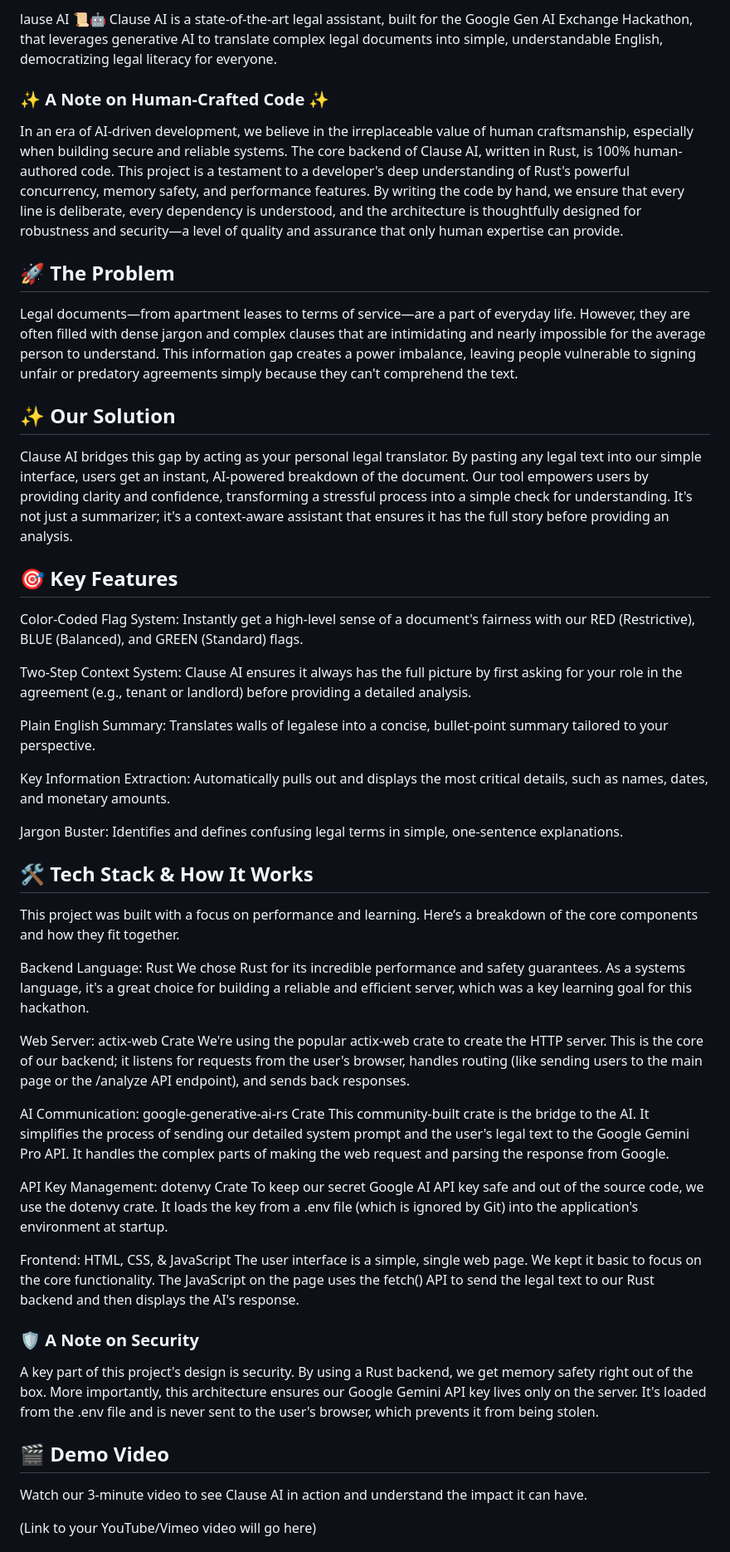
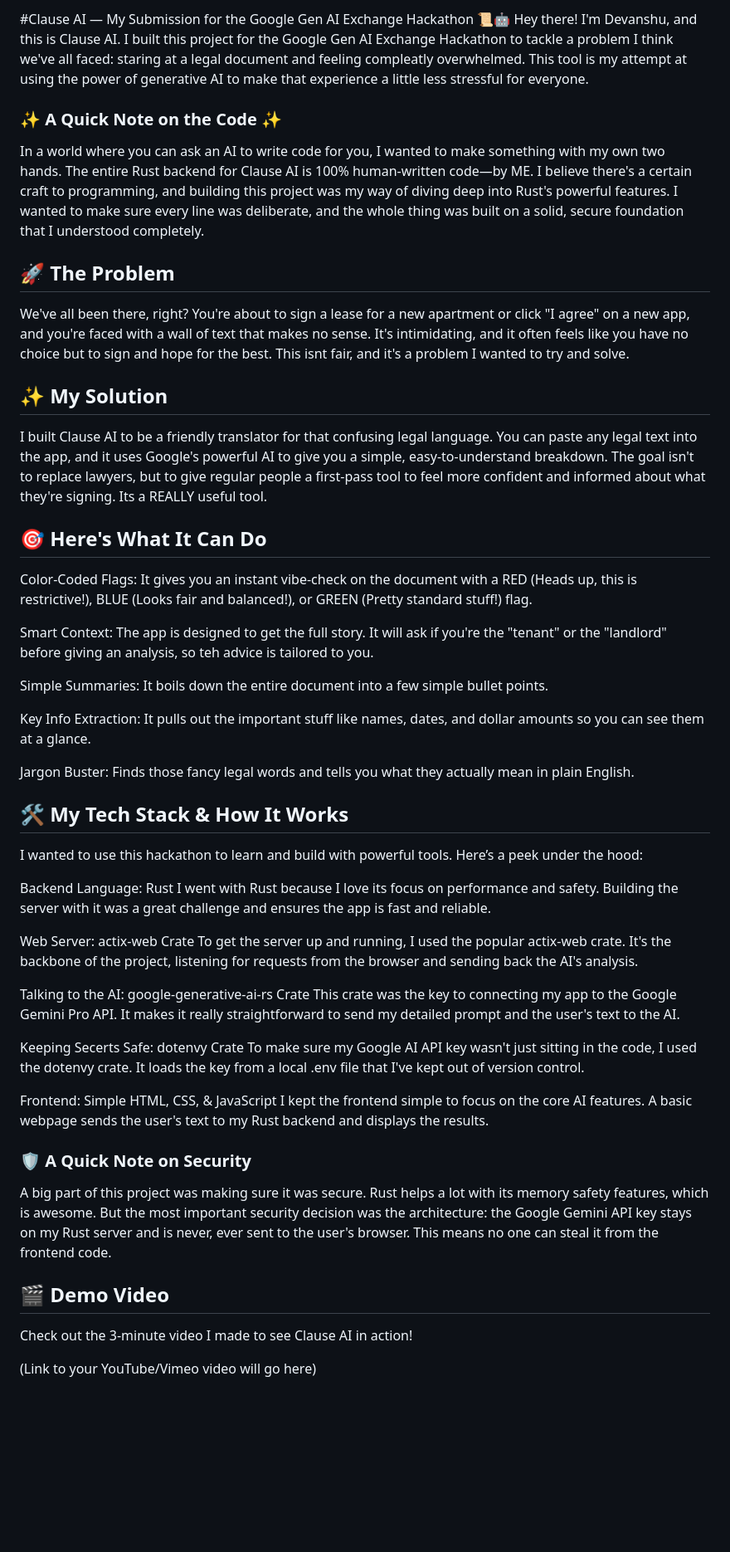
Before and after one commit to SharmaDevanshu089/Clause-AI, a Markdown page: README.md, the part around the change printed below. Shown: that part at 83% size. GitHub-like rendering; blank space fills up the shorter version.

Commit message:
Update README.md for Clause AI

```diff
--- a/README.md
+++ b/README.md
@@ -1,49 +1,49 @@
-lause AI 📜🤖
-Clause AI is a state-of-the-art legal assistant, built for the Google Gen AI Exchange Hackathon, that leverages generative AI to translate complex legal documents into simple, understandable English, democratizing legal literacy for everyone.
+#Clause AI — My Submission for the Google Gen AI Exchange Hackathon 📜🤖
+Hey there! I'm Devanshu, and this is Clause AI.  I built this project for the Google Gen AI Exchange Hackathon to tackle a problem I think we've all faced: staring at a legal document and feeling compleatly overwhelmed. This tool is my attempt at using the power of generative AI to make that experience a little less stressful for everyone.
 
-### ✨ A Note on Human-Crafted Code ✨
-In an era of AI-driven development, we believe in the irreplaceable value of human craftsmanship, especially when building secure and reliable systems. The core backend of Clause AI, written in Rust, is 100% human-authored code. This project is a testament to a developer's deep understanding of Rust's powerful concurrency, memory safety, and performance features. By writing the code by hand, we ensure that every line is deliberate, every dependency is understood, and the architecture is thoughtfully designed for robustness and security—a level of quality and assurance that only human expertise can provide.
+### ✨ A Quick Note on the Code ✨
+In a world where you can ask an AI to write code for you, I wanted to make something with my own two hands. The entire Rust backend for Clause AI is 100% human-written code—by ME. I believe there's a certain craft to programming, and building this project was my way of diving deep into Rust's powerful features. I wanted to make sure every line was deliberate, and the whole thing was built on a solid, secure foundation that I understood completely.
 
 ## 🚀 The Problem
-Legal documents—from apartment leases to terms of service—are a part of everyday life. However, they are often filled with dense jargon and complex clauses that are intimidating and nearly impossible for the average person to understand. This information gap creates a power imbalance, leaving people vulnerable to signing unfair or predatory agreements simply because they can't comprehend the text.
+We've all been there, right?  You're about to sign a lease for a new apartment or click "I agree" on a new app, and you're faced with a wall of text that makes no sense. It's intimidating, and it often feels like you have no choice but to sign and hope for the best.  This isnt fair, and it's a problem I wanted to try and solve.
 
-## ✨ Our Solution
-Clause AI bridges this gap by acting as your personal legal translator. By pasting any legal text into our simple interface, users get an instant, AI-powered breakdown of the document. Our tool empowers users by providing clarity and confidence, transforming a stressful process into a simple check for understanding. It's not just a summarizer; it's a context-aware assistant that ensures it has the full story before providing an analysis.
+## ✨ My Solution
+I built Clause AI to be a friendly translator for that confusing legal language. You can paste any legal text into the app, and it uses Google's powerful AI to give you a simple, easy-to-understand breakdown. The goal isn't to replace lawyers, but to give regular people a first-pass tool to feel more confident and informed about what they're signing. Its a REALLY useful tool.
 
-## 🎯 Key Features
-Color-Coded Flag System: Instantly get a high-level sense of a document's fairness with our RED (Restrictive), BLUE (Balanced), and GREEN (Standard) flags.
+## 🎯 Here's What It Can Do
+Color-Coded Flags: It gives you an instant vibe-check on the document with a RED (Heads up, this is restrictive!), BLUE (Looks fair and balanced!), or GREEN (Pretty standard stuff!) flag.
 
-Two-Step Context System: Clause AI ensures it always has the full picture by first asking for your role in the agreement (e.g., tenant or landlord) before providing a detailed analysis.
+Smart Context: The app is designed to get the full story. It will ask if you're the "tenant" or the "landlord" before giving an analysis, so teh advice is tailored to you.
 
-Plain English Summary: Translates walls of legalese into a concise, bullet-point summary tailored to your perspective.
+Simple Summaries: It boils down the entire document into a few simple bullet points.
 
-Key Information Extraction: Automatically pulls out and displays the most critical details, such as names, dates, and monetary amounts.
+Key Info Extraction: It pulls out the important stuff like names, dates, and dollar amounts so you can see them at a glance.
 
-Jargon Buster: Identifies and defines confusing legal terms in simple, one-sentence explanations.
+Jargon Buster: Finds those fancy legal words and tells you what they actually mean in plain English.
 
-## 🛠️ Tech Stack & How It Works
-This project was built with a focus on performance and learning. Here’s a breakdown of the core components and how they fit together.
+## 🛠️ My Tech Stack & How It Works
+I wanted to use this hackathon to learn and build with powerful tools.  Here’s a peek under the hood:
 
 Backend Language: Rust
-We chose Rust for its incredible performance and safety guarantees. As a systems language, it's a great choice for building a reliable and efficient server, which was a key learning goal for this hackathon.
+I went with Rust because I love its focus on performance and safety. Building the server with it was a great challenge and ensures the app is fast and reliable.
 
 Web Server: actix-web Crate
-We're using the popular actix-web crate to create the HTTP server. This is the core of our backend; it listens for requests from the user's browser, handles routing (like sending users to the main page or the /analyze API endpoint), and sends back responses.
+To get the server up and running, I used the popular actix-web crate. It's the backbone of the project, listening for requests from the browser and sending back the AI's analysis.
 
-AI Communication: google-generative-ai-rs Crate
-This community-built crate is the bridge to the AI. It simplifies the process of sending our detailed system prompt and the user's legal text to the Google Gemini Pro API. It handles the complex parts of making the web request and parsing the response from Google.
+Talking to the AI: google-generative-ai-rs Crate
+This crate was the key to connecting my app to the Google Gemini Pro API. It makes it really straightforward to send my detailed prompt and the user's text to the AI.
 
-API Key Management: dotenvy Crate
-To keep our secret Google AI API key safe and out of the source code, we use the dotenvy crate. It loads the key from a .env file (which is ignored by Git) into the application's environment at startup.
+Keeping Secerts Safe: dotenvy Crate
+To make sure my Google AI API key wasn't just sitting in the code, I used the dotenvy crate.  It loads the key from a local .env file that I've kept out of version control.
 
-Frontend: HTML, CSS, & JavaScript
-The user interface is a simple, single web page. We kept it basic to focus on the core functionality. The JavaScript on the page uses the fetch() API to send the legal text to our Rust backend and then displays the AI's response.
+Frontend: Simple HTML, CSS, & JavaScript
+I kept the frontend simple to focus on the core AI features. A basic webpage sends the user's text to my Rust backend and displays the results.
 
-### 🛡️ A Note on Security
-A key part of this project's design is security. By using a Rust backend, we get memory safety right out of the box. More importantly, this architecture ensures our Google Gemini API key lives only on the server. It's loaded from the .env file and is never sent to the user's browser, which prevents it from being stolen.
+### 🛡️ A Quick Note on Security
+A big part of this project was making sure it was secure. Rust helps a lot with its memory safety features, which is awesome.  But the most important security decision was the architecture: the Google Gemini API key stays on my Rust server and is never, ever sent to the user's browser. This means no one can steal it from the frontend code.
 
 ## 🎬 Demo Video
-Watch our 3-minute video to see Clause AI in action and understand the impact it can have.
+Check out the 3-minute video I made to see Clause AI in action!
 
 (Link to your YouTube/Vimeo video will go here)
 
```
Also changed, not shown: other parts of README.md (+17 -17 lines).
